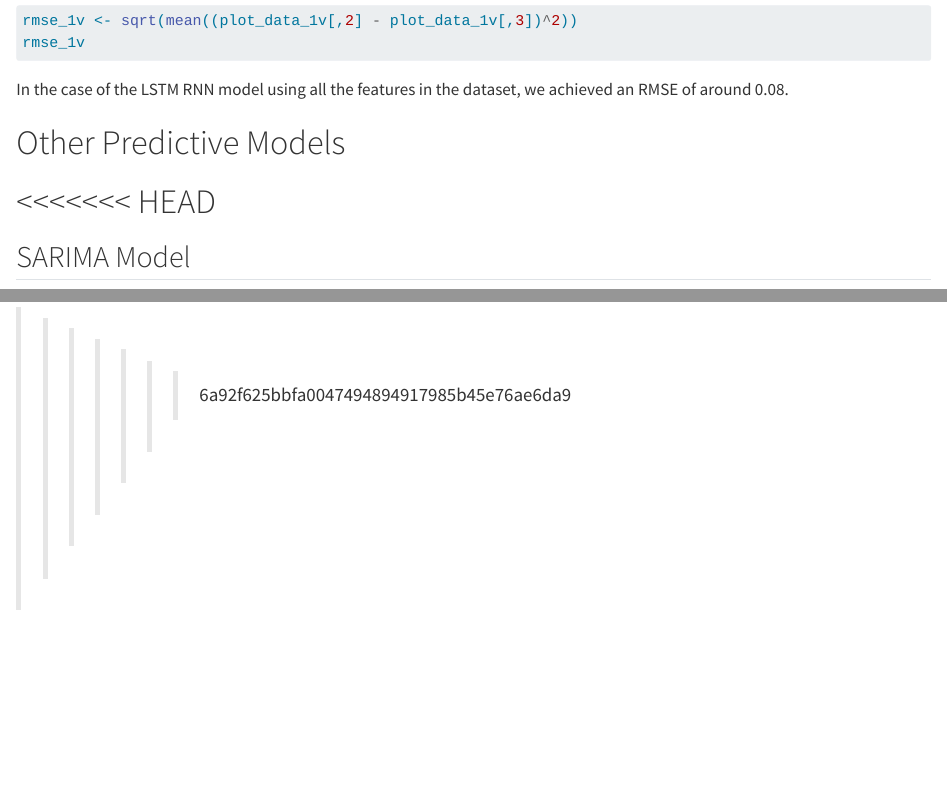
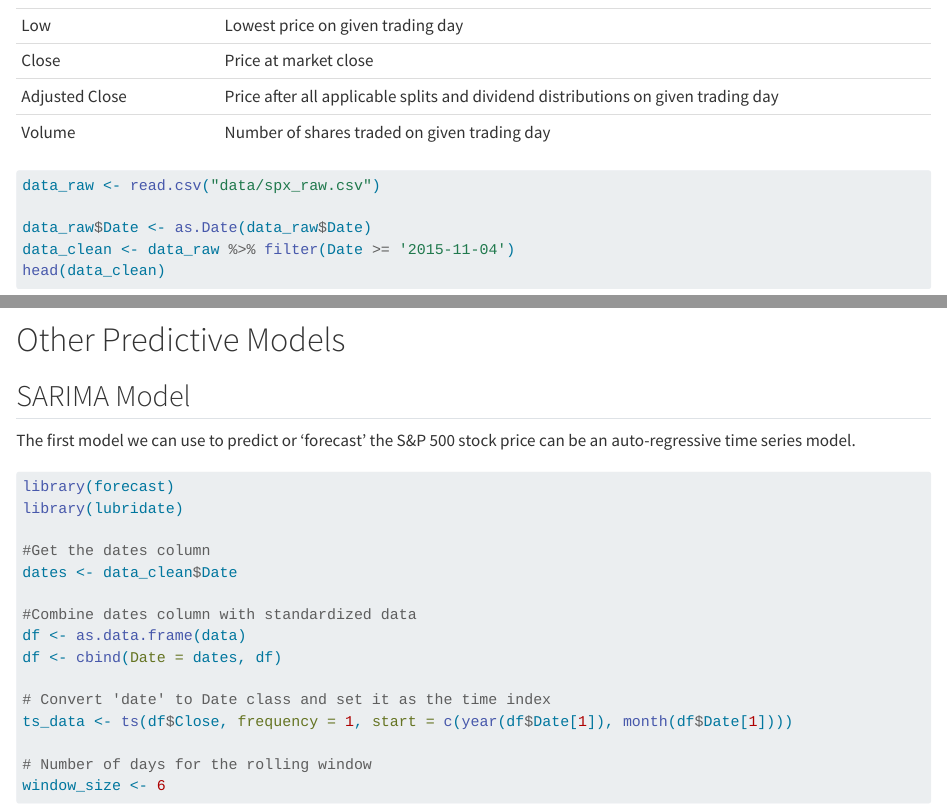
Before and after one commit to PSTAT197-F23/group10-final, a Quarto document (vignette-RNN.qmd): the page in a window 1100 px wide, from 7890 px down before the commit and from 710 px down after it, and a second part further down, joined at a grey line. Rendered offline with R 4.5, knitr and Pandoc in place of Quarto, with nearby package versions; the code chunks are not run, so their results and figures are left out; long lines of code are wrapped.

Commit message:
Update vignette-RNN.qmd

````diff
--- a/vignette-RNN.qmd
+++ b/vignette-RNN.qmd
@@ -345,8 +345,6 @@ rmse_1v
 In the case of the LSTM RNN model using all the features in the dataset, we achieved an RMSE of around 0.08.
 
 # Other Predictive Models
-<<<<<<< HEAD
-=======
 
 ## SARIMA Model
 
@@ -428,8 +426,3 @@ rmse <- sqrt(mse)
 # Print RMSE value
 cat("RMSE for SARIMA model:", rmse, "\n")
 ```
-
-
-
-
->>>>>>> 6a92f625bbfa0047494894917985b45e76ae6da9
````
